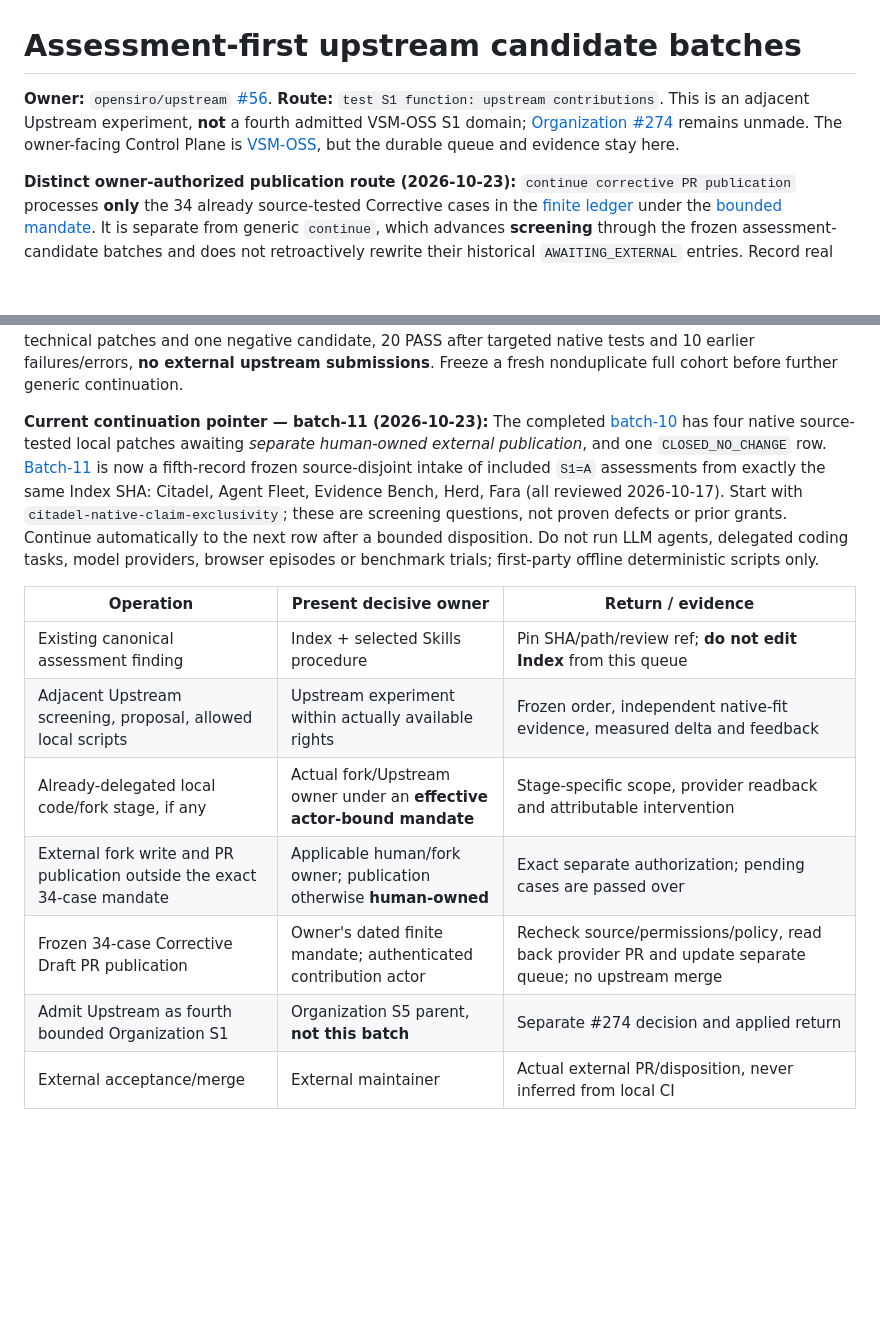
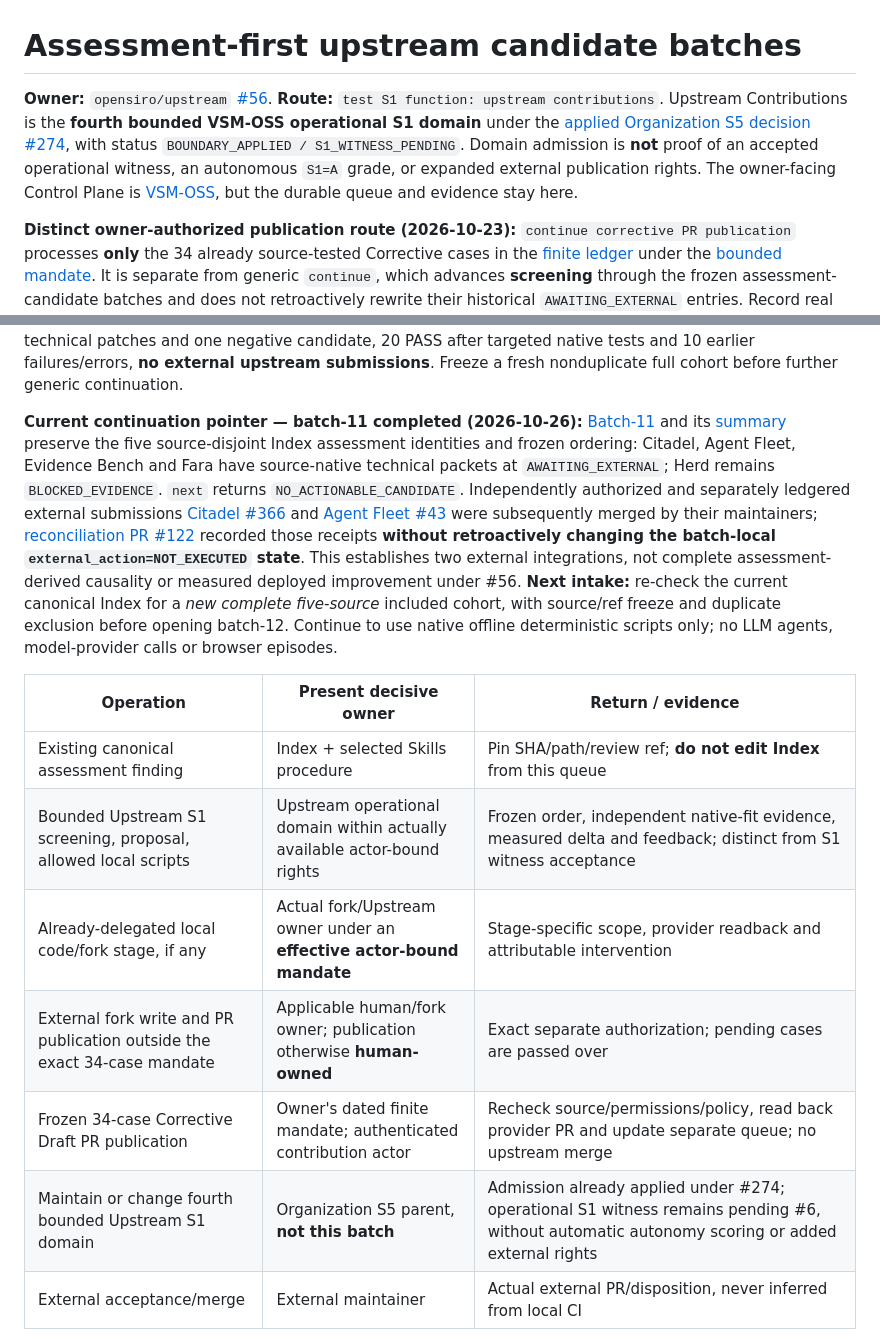
Before and after one commit to opensiro/upstream, a Markdown page: docs/ASSESSMENT_CANDIDATE_BATCHES.md, 2 parts joined by grey strips. Rendered like a GitHub page; blank space fills up the shorter version.

Commit message:
docs: align assessment batch continuation with applied S1 boundary and batch 11 receipts

```diff
--- a/docs/ASSESSMENT_CANDIDATE_BATCHES.md
+++ b/docs/ASSESSMENT_CANDIDATE_BATCHES.md
@@ -1,6 +1,6 @@
 # Assessment-first upstream candidate batches
 
-**Owner:** `opensiro/upstream` [#56](https://github.com/opensiro/upstream/issues/56). **Route:** `test S1 function: upstream contributions`. This is an adjacent Upstream experiment, **not** a fourth admitted VSM-OSS S1 domain; [Organization #274](https://github.com/opensiro/vsm-oss-organization/issues/274) remains unmade. The owner-facing Control Plane is [VSM-OSS](https://github.com/opensiro/vsm-oss-organization/blob/main/docs/AGENT_CONTROL_PLANE.md), but the durable queue and evidence stay here.
+**Owner:** `opensiro/upstream` [#56](https://github.com/opensiro/upstream/issues/56). **Route:** `test S1 function: upstream contributions`. Upstream Contributions is the **fourth bounded VSM-OSS operational S1 domain** under the [applied Organization S5 decision #274](https://github.com/opensiro/vsm-oss-organization/issues/274), with status `BOUNDARY_APPLIED / S1_WITNESS_PENDING`. Domain admission is **not** proof of an accepted operational witness, an autonomous `S1=A` grade, or expanded external publication rights. The owner-facing Control Plane is [VSM-OSS](https://github.com/opensiro/vsm-oss-organization/blob/main/docs/AGENT_CONTROL_PLANE.md), but the durable queue and evidence stay here.
 
 **Distinct owner-authorized publication route (2026-10-23):** `continue corrective PR publication` processes **only** the 34 already source-tested Corrective cases in the [finite ledger](../data/corrective-publication/2026-10-23-01.json) under the [bounded mandate](CORRECTIVE_PR_PUBLICATION.md). It is separate from generic `continue`, which advances **screening** through the frozen assessment-candidate batches and does not retroactively rewrite their historical `AWAITING_EXTERNAL` entries. Record real new external PR outcomes in the separate ledger; no PR was published merely by creating the ledger. The owner approval covers only public fork/branch/external Draft PR publication for the enumerated rows, not upstream merge, protected writes or new cases.
 
@@ -81,17 +81,17 @@ The completed [Kram source-only technical packet](../pilots/kram-s2/CONTRIBUTION
 
 **Batch-10 fifth row (completed):** [Revka](../pilots/revka/CONTRIBUTION_HANDOFF.md) is `ASSESSMENT_INFORMED` / `AWAITING_EXTERNAL`: a source-native 1200-step legal dependency chain in downstream-first order triggered `RecursionError` in the recursive topological DFS. Four Python/Pydantic validation-only checks: 3 PASS / 1 ERROR before, 4 PASS after a bounded iterative traversal change. No step, agent or workflow was executed. [Batch-10](../data/assessment-candidate-batches/2026-10-23-10-SUMMARY.md) is fully screened with four verified technical patches and one negative candidate, 20 PASS after targeted native tests and 10 earlier failures/errors, **no external upstream submissions**. Freeze a fresh nonduplicate full cohort before further generic continuation.
 
-**Current continuation pointer — batch-11 (2026-10-23):** The completed [batch-10](../data/assessment-candidate-batches/2026-10-23-10-SUMMARY.md) has four native source-tested local patches awaiting *separate human-owned external publication*, and one `CLOSED_NO_CHANGE` row. [Batch-11](../data/assessment-candidate-batches/2026-10-23-11.json) is now a fifth-record frozen source-disjoint intake of included `S1=A` assessments from exactly the same Index SHA: Citadel, Agent Fleet, Evidence Bench, Herd, Fara (all reviewed 2026-10-17). Start with `citadel-native-claim-exclusivity`; these are screening questions, not proven defects or prior grants. Continue automatically to the next row after a bounded disposition. Do not run LLM agents, delegated coding tasks, model providers, browser episodes or benchmark trials; first-party offline deterministic scripts only.
+**Current continuation pointer — batch-11 completed (2026-10-26):** [Batch-11](../data/assessment-candidate-batches/2026-10-23-11.json) and its [summary](../data/assessment-candidate-batches/2026-10-23-11-SUMMARY.md) preserve the five source-disjoint Index assessment identities and frozen ordering: Citadel, Agent Fleet, Evidence Bench and Fara have source-native technical packets at `AWAITING_EXTERNAL`; Herd remains `BLOCKED_EVIDENCE`. `next` returns `NO_ACTIONABLE_CANDIDATE`. Independently authorized and separately ledgered external submissions [Citadel #366](https://github.com/SethGammon/Citadel/pull/366) and [Agent Fleet #43](https://github.com/chankov/agent-fleet/pull/43) were subsequently merged by their maintainers; [reconciliation PR #122](https://github.com/opensiro/upstream/pull/122) recorded those receipts **without retroactively changing the batch-local `external_action=NOT_EXECUTED` state**. This establishes two external integrations, not complete assessment-derived causality or measured deployed improvement under #56. **Next intake:** re-check the current canonical Index for a *new complete five-source* included cohort, with source/ref freeze and duplicate exclusion before opening batch-12. Continue to use native offline deterministic scripts only; no LLM agents, model-provider calls or browser episodes.
 
 
 | Operation | Present decisive owner | Return / evidence |
 | --- | --- | --- |
 | Existing canonical assessment finding | Index + selected Skills procedure | Pin SHA/path/review ref; **do not edit Index** from this queue |
-| Adjacent Upstream screening, proposal, allowed local scripts | Upstream experiment within actually available rights | Frozen order, independent native-fit evidence, measured delta and feedback |
+| Bounded Upstream S1 screening, proposal, allowed local scripts | Upstream operational domain within actually available actor-bound rights | Frozen order, independent native-fit evidence, measured delta and feedback; distinct from S1 witness acceptance |
 | Already-delegated local code/fork stage, if any | Actual fork/Upstream owner under an **effective actor-bound mandate** | Stage-specific scope, provider readback and attributable intervention |
 | External fork write and PR publication outside the exact 34-case mandate | Applicable human/fork owner; publication otherwise **human-owned** | Exact separate authorization; pending cases are passed over |
 | Frozen 34-case Corrective Draft PR publication | Owner's dated finite mandate; authenticated contribution actor | Recheck source/permissions/policy, read back provider PR and update separate queue; no upstream merge |
-| Admit Upstream as fourth bounded Organization S1 | Organization S5 parent, **not this batch** | Separate #274 decision and applied return |
+| Maintain or change fourth bounded Upstream S1 domain | Organization S5 parent, **not this batch** | Admission already applied under #274; operational S1 witness remains pending #6, without automatic autonomy scoring or added external rights |
 | External acceptance/merge | External maintainer | Actual external PR/disposition, never inferred from local CI |
 
 The runner is a **source-first operating practice**, not a positive `S1=A` assessment, S2 scheduler proof or new grant. The selected Index/Skills Methodology still owns VSM classification. Any manual intervention must be attributed to its real decision owner.
```
